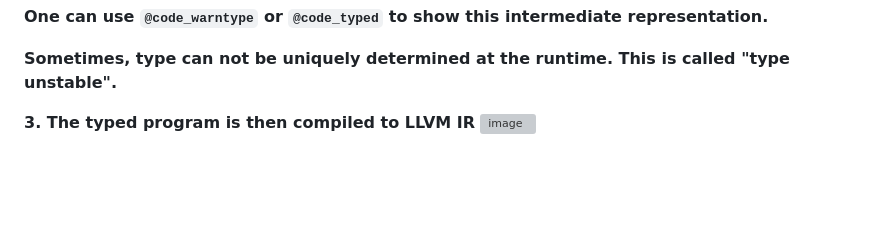
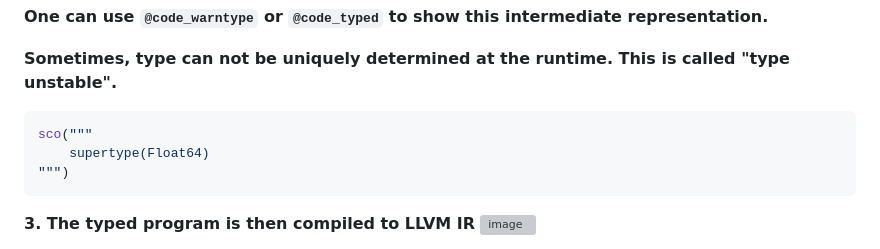
Before and after one commit to GiggleLiu/ScientificComputingForPhysicists, a Markdown page: contents/chap2/julia-why.md, the part around the change printed below. Rendered like a GitHub page; blank space fills up the shorter version; grey boxes are pictures that could not be loaded.

````diff
--- a/contents/chap2/julia-why.md
+++ b/contents/chap2/julia-why.md
@@ -96,6 +96,12 @@ flowchart LR
 
 **Sometimes, type can not be uniquely determined at the runtime. This is called "type unstable".**
 
+```jl
+sco("""
+	supertype(Float64)
+""")
+```
+
 **3. The typed program is then compiled to LLVM IR**
 <img src="./assets/images/dragon.png" alt="image" width="300" height="auto">
 
````
Also changed, not shown: other parts of contents/chap2/julia-why.md (+3 -3 lines).
